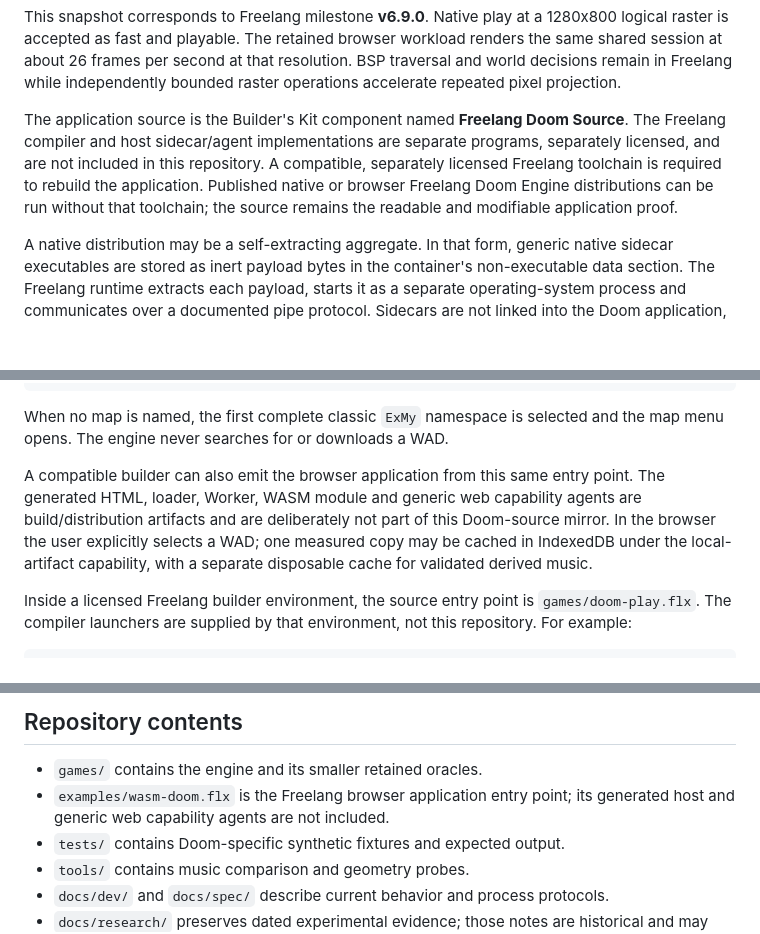
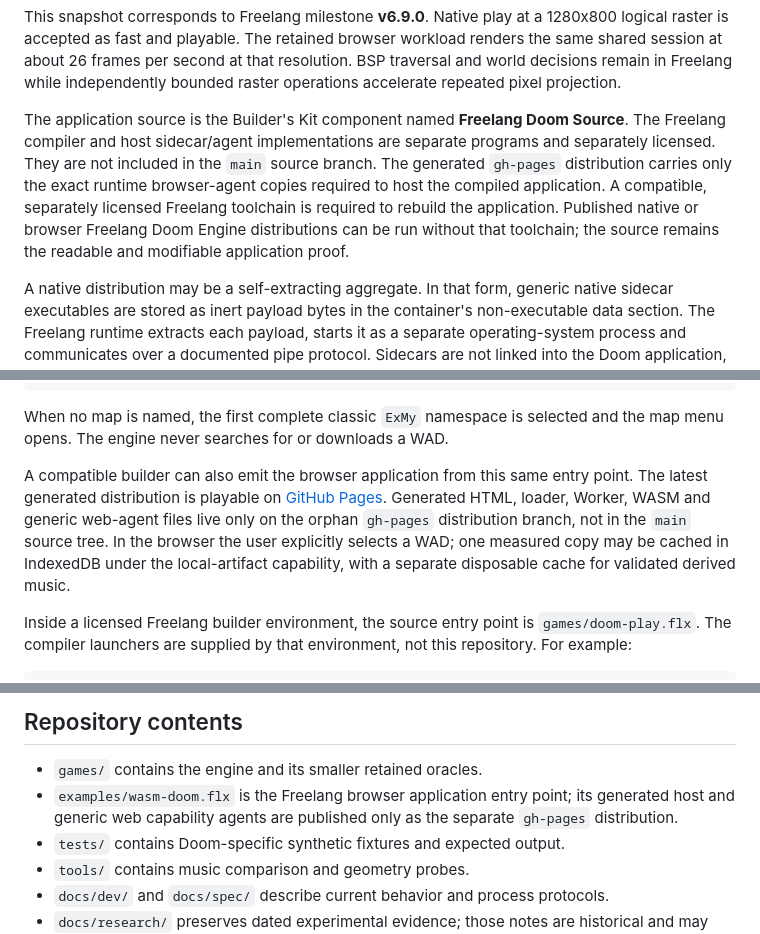
Before and after one commit to DOSAYGO-Freelang/freelang-doom-source, a Markdown page: README.md, 3 parts joined by grey strips. GitHub-like rendering; blank space fills up the shorter version.

Commit message:
docs: separate Pages distribution boundary

```diff
--- a/README.md
+++ b/README.md
@@ -39,11 +39,13 @@ independently bounded raster operations accelerate repeated pixel projection.
 
 The application source is the Builder's Kit component named **Freelang Doom
 Source**. The Freelang compiler and host sidecar/agent implementations are
-separate programs, separately licensed, and are not included in this
-repository. A compatible, separately licensed Freelang toolchain is required
-to rebuild the application. Published native or browser Freelang Doom Engine
-distributions can be run without that toolchain; the source remains the
-readable and modifiable application proof.
+separate programs and separately licensed. They are not included in the `main`
+source branch. The generated `gh-pages` distribution carries only the exact
+runtime browser-agent copies required to host the compiled application. A
+compatible, separately licensed Freelang toolchain is required to rebuild the
+application. Published native or browser Freelang Doom Engine distributions
+can be run without that toolchain; the source remains the readable and
+modifiable application proof.
 
 A native distribution may be a self-extracting aggregate. In that form,
 generic native sidecar executables are stored as inert payload bytes in the
@@ -83,11 +85,13 @@ When no map is named, the first complete classic `ExMy` namespace is selected
 and the map menu opens. The engine never searches for or downloads a WAD.
 
 A compatible builder can also emit the browser application from this same
-entry point. The generated HTML, loader, Worker, WASM module and generic web
-capability agents are build/distribution artifacts and are deliberately not
-part of this Doom-source mirror. In the browser the user explicitly selects a
-WAD; one measured copy may be cached in IndexedDB under the local-artifact
-capability, with a separate disposable cache for validated derived music.
+entry point. The latest generated distribution is playable on
+[GitHub Pages](https://dosaygo-freelang.github.io/freelang-doom-source/).
+Generated HTML, loader, Worker, WASM and generic web-agent files live only on
+the orphan `gh-pages` distribution branch, not in the `main` source tree. In
+the browser the user explicitly selects a WAD; one measured copy may be cached
+in IndexedDB under the local-artifact capability, with a separate disposable
+cache for validated derived music.
 
 Inside a licensed Freelang builder environment, the source entry point is
 `games/doom-play.flx`. The compiler launchers are supplied by that environment,
@@ -253,7 +257,8 @@ contain no commercial Doom assets.
 
 - `games/` contains the engine and its smaller retained oracles.
 - `examples/wasm-doom.flx` is the Freelang browser application entry point;
-  its generated host and generic web capability agents are not included.
+  its generated host and generic web capability agents are published only as
+  the separate `gh-pages` distribution.
 - `tests/` contains Doom-specific synthetic fixtures and expected output.
 - `tools/` contains music comparison and geometry probes.
 - `docs/dev/` and `docs/spec/` describe current behavior and process protocols.
```
Also changed, not shown: COMPONENTS.md (+7 -6 lines), PROVENANCE.md (+25 -3 lines).
